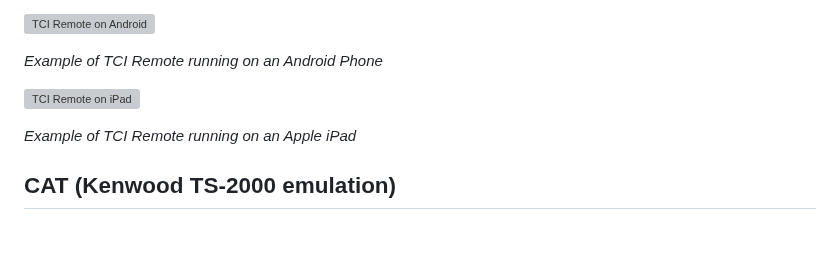
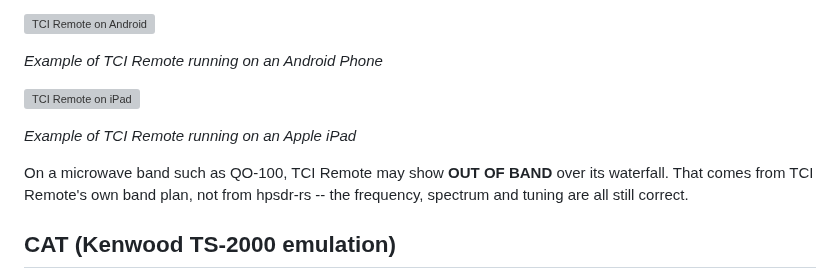
Before and after one commit to g0orx/hpsdr-rs, a Markdown page: docs/manual/11-settings-network.md, the part around one of its changes. Rendered like a GitHub page; blank space fills up the shorter version; grey boxes are pictures that could not be loaded.

```diff
--- a/docs/manual/11-settings-network.md
+++ b/docs/manual/11-settings-network.md
@@ -84,6 +98,10 @@ IP address and the TCI port above (`50001` by default).
 
 *Example of TCI Remote running on an Apple iPad*
 
+On a microwave band such as QO-100, TCI Remote may show **OUT OF BAND**
+over its waterfall. That comes from TCI Remote's own band plan, not from
+hpsdr-rs -- the frequency, spectrum and tuning are all still correct.
+
 ## CAT (Kenwood TS-2000 emulation)
 
 A plain-ASCII, semicolon-terminated command set for logging/rig-control
```
Also changed, not shown: other parts of docs/manual/11-settings-network.md (+22 -7 lines), docs/manual/02-main-window.md (+4 -4 lines), docs/manual/18-xvtr.md (+2 -1 lines), docs/manual/images/02-toggle-row.png, docs/manual/images/03-network-tab.png, 1 other file.
